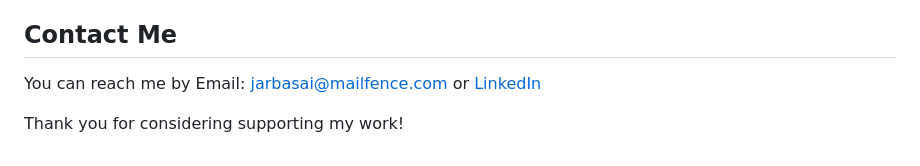
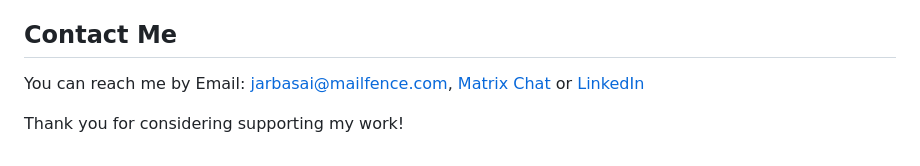
Before and after one commit to JarbasAl/JarbasAl, a Markdown page: README.md, the part around the change. GitHub-like rendering.

Commit message:
matrix chat

```diff
--- a/README.md
+++ b/README.md
@@ -43,6 +43,6 @@ Your sponsorship will directly contribute to the growth and sustainability of th
 
 ## Contact Me
 
-You can reach me by Email: [jarbasai@mailfence.com](mailto:jarbasai@mailfence.com) or [LinkedIn](https://www.linkedin.com/in/casimiro-ferreira-953783151/)
+You can reach me by Email: [jarbasai@mailfence.com](mailto:jarbasai@mailfence.com), [Matrix Chat](https://matrix.to/#/@jarbasai:matrix.org) or [LinkedIn](https://www.linkedin.com/in/casimiro-ferreira-953783151/)
 
 Thank you for considering supporting my work!
```
